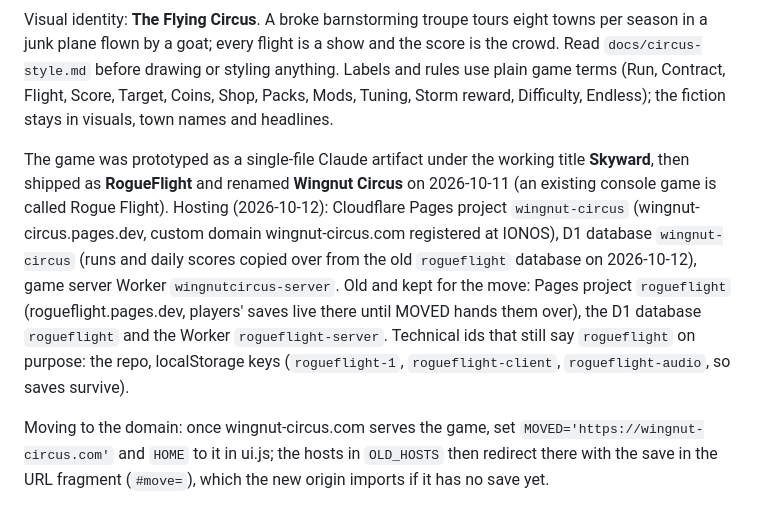
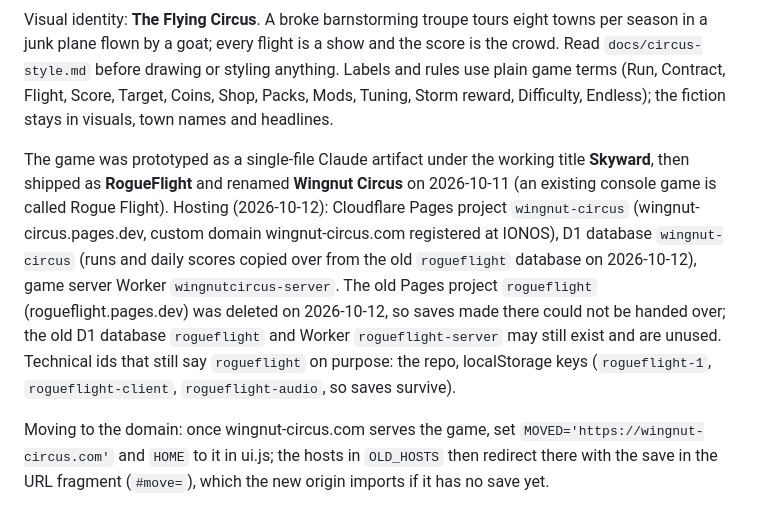
Before and after one commit to ThomasWicke/rogueflight, a Markdown page: CLAUDE.md, the part around the change. GitHub-like rendering.

Commit message:
Docs: the old rogueflight Pages project is gone
Co-Authored-By: Claude Opus 5.5 <noreply@anthropic.com>

```diff
--- a/CLAUDE.md
+++ b/CLAUDE.md
@@ -4,7 +4,7 @@ Roguelite flying-machine builder for phones. Build a craft on a 7×5 grid (Bad P
 
 Visual identity: **The Flying Circus**. A broke barnstorming troupe tours eight towns per season in a junk plane flown by a goat; every flight is a show and the score is the crowd. Read `docs/circus-style.md` before drawing or styling anything. Labels and rules use plain game terms (Run, Contract, Flight, Score, Target, Coins, Shop, Packs, Mods, Tuning, Storm reward, Difficulty, Endless); the fiction stays in visuals, town names and headlines.
 
-The game was prototyped as a single-file Claude artifact under the working title **Skyward**, then shipped as **RogueFlight** and renamed **Wingnut Circus** on 2026-10-11 (an existing console game is called Rogue Flight). Hosting (2026-10-12): Cloudflare Pages project `wingnut-circus` (wingnut-circus.pages.dev, custom domain wingnut-circus.com registered at IONOS), D1 database `wingnut-circus` (runs and daily scores copied over from the old `rogueflight` database on 2026-10-12), game server Worker `wingnutcircus-server`. Old and kept for the move: Pages project `rogueflight` (rogueflight.pages.dev, players' saves live there until MOVED hands them over), the D1 database `rogueflight` and the Worker `rogueflight-server`. Technical ids that still say `rogueflight` on purpose: the repo, localStorage keys (`rogueflight-1`, `rogueflight-client`, `rogueflight-audio`, so saves survive).
+The game was prototyped as a single-file Claude artifact under the working title **Skyward**, then shipped as **RogueFlight** and renamed **Wingnut Circus** on 2026-10-11 (an existing console game is called Rogue Flight). Hosting (2026-10-12): Cloudflare Pages project `wingnut-circus` (wingnut-circus.pages.dev, custom domain wingnut-circus.com registered at IONOS), D1 database `wingnut-circus` (runs and daily scores copied over from the old `rogueflight` database on 2026-10-12), game server Worker `wingnutcircus-server`. The old Pages project `rogueflight` (rogueflight.pages.dev) was deleted on 2026-10-12, so saves made there could not be handed over; the old D1 database `rogueflight` and Worker `rogueflight-server` may still exist and are unused. Technical ids that still say `rogueflight` on purpose: the repo, localStorage keys (`rogueflight-1`, `rogueflight-client`, `rogueflight-audio`, so saves survive).
 
 Moving to the domain: once wingnut-circus.com serves the game, set `MOVED='https://wingnut-circus.com'` and `HOME` to it in ui.js; the hosts in `OLD_HOSTS` then redirect there with the save in the URL fragment (`#move=`), which the new origin imports if it has no save yet.
 
```
